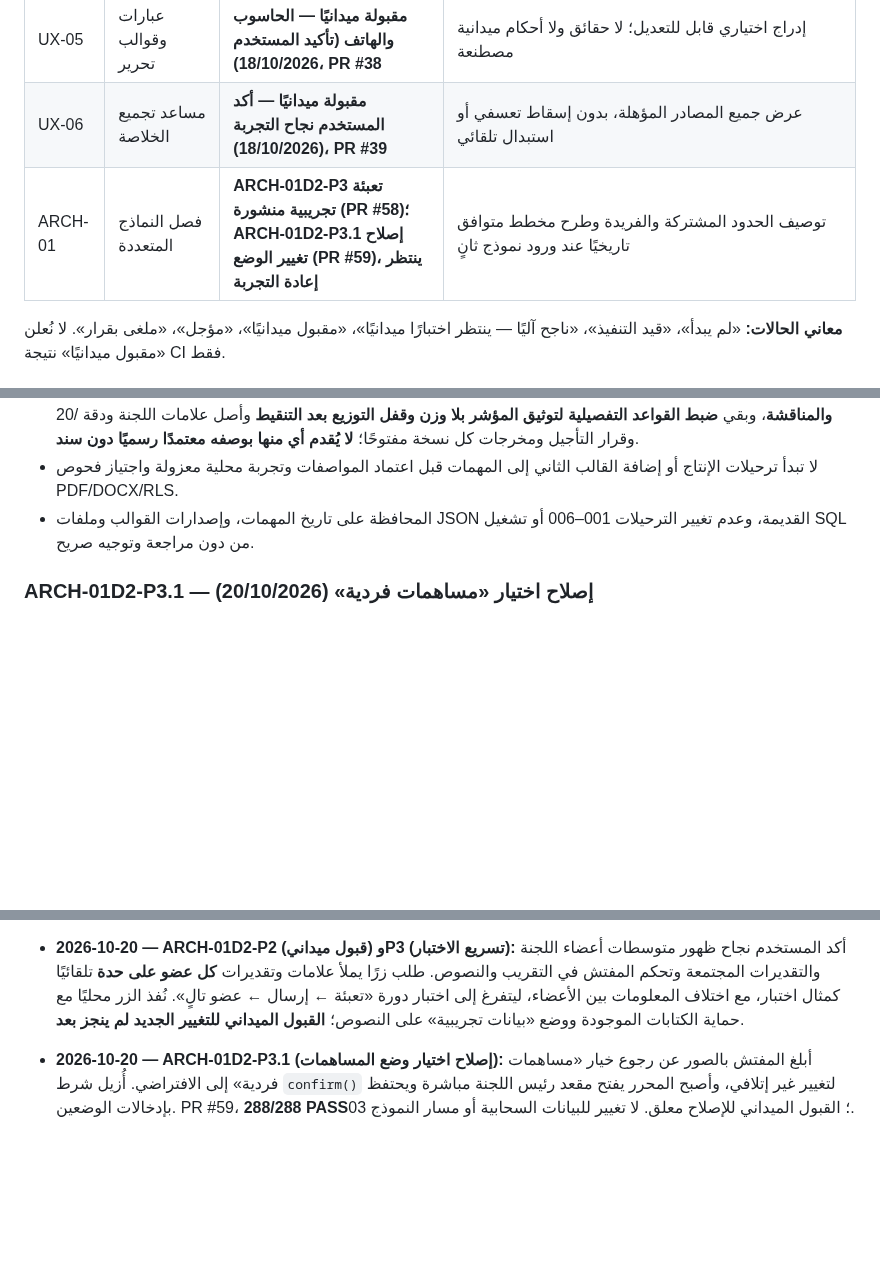
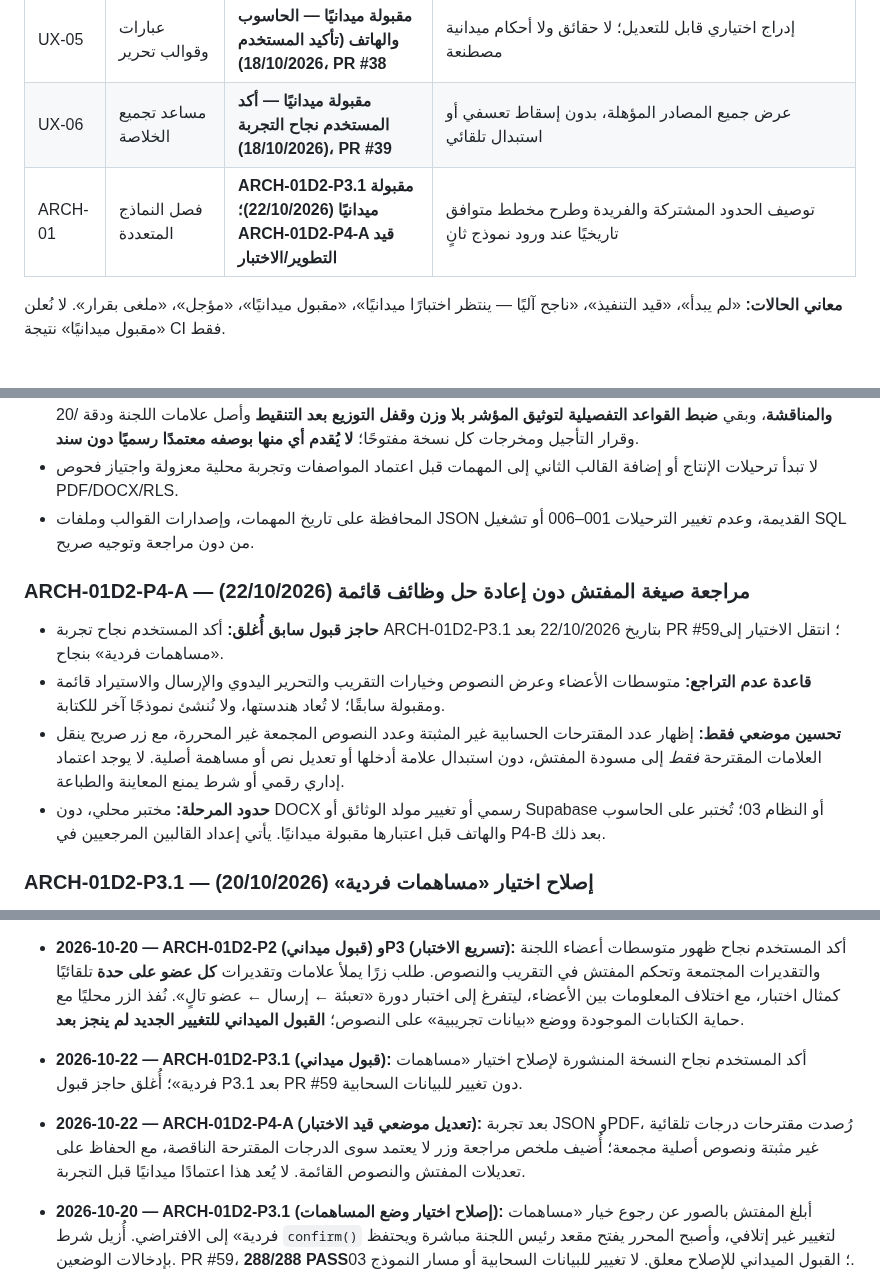
Before and after one commit to scientifica007/Official_report_template_03, a Markdown page: docs/PRODUCT_ROADMAP.md, 3 parts joined by grey strips. GitHub-like rendering; blank space fills up the shorter version.

Commit message:
ARCH-01D2-P4-A: targeted final review (docs/PRODUCT_ROADMAP.md)

```diff
--- a/docs/PRODUCT_ROADMAP.md
+++ b/docs/PRODUCT_ROADMAP.md
@@ -22,7 +22,7 @@
 | UX-04 | إملاء صوتي اختياري | **UX-04.1 مقبولة ميدانيًا — أكد المستخدم نجاح الحاسوب والهاتف (18/10/2026)، PR #37** | تحقق المتصفح والخصوصية، مراجعة النص قبل إضافته، وتعطل تدريجي آمن |
 | UX-05 | عبارات وقوالب تحرير | **مقبولة ميدانيًا — الحاسوب والهاتف (تأكيد المستخدم 18/10/2026)، PR #38** | إدراج اختياري قابل للتعديل؛ لا حقائق ولا أحكام ميدانية مصطنعة |
 | UX-06 | مساعد تجميع الخلاصة | **مقبولة ميدانيًا — أكد المستخدم نجاح التجربة (18/10/2026)، PR #39** | عرض جميع المصادر المؤهلة، بدون إسقاط تعسفي أو استبدال تلقائي |
-| ARCH-01 | فصل النماذج المتعددة | **ARCH-01D2-P3 تعبئة تجريبية منشورة (PR #58)؛ ARCH-01D2-P3.1 إصلاح تغيير الوضع (PR #59)، ينتظر إعادة التجربة** | توصيف الحدود المشتركة والفريدة وطرح مخطط متوافق تاريخيًا عند ورود نموذج ثانٍ |
+| ARCH-01 | فصل النماذج المتعددة | **ARCH-01D2-P3.1 مقبولة ميدانيًا (22/10/2026)؛ ARCH-01D2-P4-A قيد التطوير/الاختبار** | توصيف الحدود المشتركة والفريدة وطرح مخطط متوافق تاريخيًا عند ورود نموذج ثانٍ |
 
 **معاني الحالات:** «لم يبدأ»، «قيد التنفيذ»، «ناجح آليًا — ينتظر اختبارًا ميدانيًا»، «مقبول ميدانيًا»، «مؤجل»، «ملغى بقرار». لا نُعلن «مقبول ميدانيًا» نتيجة CI فقط.
 
@@ -68,6 +68,12 @@
 - **ARCH-01C (جارية توثيقيًا):** اعتمد المستخدم **جميع رتب أساتذة التكوين المهني المعنية بالترسيم**؛ قُورنت [تجربة رافور v3.0](https://drive.google.com/drive/folders/1Jb8let9sJmsRftBkcBKtjcuBAGvqN20M?usp=drive_link) و[تجربة لجنة أخرى](https://drive.google.com/drive/folders/1IPvGFc_YtCTpotGlN41v_rmYXooufZfs?usp=drive_link) بالتجربة v2.3 والقالب الرسمي المقدم. لدينا شبكة حصة ذات خمس مجموعات /40 **متداولة تاريخيًا دون اعتماد رسمي**، وشبكة أخرى ذات عشرة عناصر /40 **اجتهاد مفتش** في التجربتين الجديدتين. **وثيقة القرارات:** [ARCH01C_ALL_RANKS_RUBRIC_DECISIONS.md](ARCH01C_ALL_RANKS_RUBRIC_DECISIONS.md). قرر المستخدم **إتاحة ثلاث شبكات للمفتش عند إنشاء مهمة الترسيم** بدل فرض شبكة افتراضية: خمسة معايير تجميعية، وعشرة عناصر اجتهادية، وشبكة تحليلية مشتقة من الخمسة. الجرد المباشر لصفحة PDF يثبت **14 مؤشرًا (3+3+4+2+2)**، وقد **اعتمد المستخدم هذا العدد صراحة**؛ لا تُضاف مؤشرات جديدة. ينظم ذلك [DR-002](ARCH01C_THREE_RUBRIC_SELECTION.md). أجاز المستخدم تعديل **أوزان مؤشرات الشبكة الثالثة لكل مهمة** مع بقاء سقف كل معيار ثابتًا؛ اعتمد المستخدم **0.5 نقطة** خطوة للأوزان وأجاز **الوزن صفر**؛ **حُسمت دقة العلامة المحصلة بخطوة 0.5 في جميع الشبكات والمناقشة**، وبقي **ضبط القواعد التفصيلية لتوثيق المؤشر بلا وزن وقفل التوزيع بعد التنقيط** وأصل علامات اللجنة ودقة /20 وقرار التأجيل ومخرجات كل نسخة مفتوحًا؛ **لا يُقدم أي منها بوصفه معتمدًا رسميًا دون سند**.
 - لا تبدأ ترحيلات الإنتاج أو إضافة القالب الثاني إلى المهمات قبل اعتماد المواصفات وتجربة محلية معزولة واجتياز فحوص PDF/DOCX/RLS.
 - المحافظة على تاريخ المهمات، وإصدارات القوالب وملفات JSON القديمة، وعدم تغيير الترحيلات 001–006 أو تشغيل SQL من دون مراجعة وتوجيه صريح.
+
+### ARCH-01D2-P4-A — مراجعة صيغة المفتش دون إعادة حل وظائف قائمة (22/10/2026)
+- **حاجز قبول سابق أُغلق:** أكد المستخدم نجاح تجربة ARCH-01D2-P3.1 بتاريخ 22/10/2026 بعد PR #59؛ انتقل الاختيار إلى «مساهمات فردية» بنجاح.
+- **قاعدة عدم التراجع:** متوسطات الأعضاء وعرض النصوص وخيارات التقريب والتحرير اليدوي والإرسال والاستيراد قائمة ومقبولة سابقًا؛ لا تُعاد هندستها، ولا نُنشئ نموذجًا آخر للكتابة.
+- **تحسين موضعي فقط:** إظهار عدد المقترحات الحسابية غير المثبتة وعدد النصوص المجمعة غير المحررة، مع زر صريح ينقل العلامات المقترحة *فقط* إلى مسودة المفتش، دون استبدال علامة أدخلها أو تعديل نص أو مساهمة أصلية. لا يوجد اعتماد إداري رقمي أو شرط يمنع المعاينة والطباعة.
+- **حدود المرحلة:** مختبر محلي، دون DOCX رسمي أو تغيير مولد الوثائق أو Supabase أو النظام 03؛ تُختبر على الحاسوب والهاتف قبل اعتبارها مقبولة ميدانيًا. يأتي إعداد القالبين المرجعيين في P4-B بعد ذلك.
 
 ### ARCH-01D2-P3.1 — إصلاح اختيار «مساهمات فردية» (20/10/2026)
 - **ملاحظة المفتش موثقة بالصور:** اختيار «مساهمات فردية» من «طريقة العمل» لم يبق معتمدًا؛ عادت القائمة تلقائيًا إلى «تقييم موحد — الوضع الافتراضي».
@@ -202,6 +208,8 @@
 
 - **2026-10-20 — ARCH-01D2-P2 (قبول ميداني) وP3 (تسريع الاختبار):** أكد المستخدم نجاح ظهور متوسطات أعضاء اللجنة والتقديرات المجتمعة وتحكم المفتش في التقريب والنصوص. طلب زرًا يملأ علامات وتقديرات **كل عضو على حدة** تلقائيًا كمثال اختبار، مع اختلاف المعلومات بين الأعضاء، ليتفرغ إلى اختبار دورة «تعبئة ← إرسال ← عضو تالٍ». نُفذ الزر محليًا مع حماية الكتابات الموجودة ووضع «بيانات تجريبية» على النصوص؛ **القبول الميداني للتغيير الجديد لم ينجز بعد**.
 
+- **2026-10-22 — ARCH-01D2-P3.1 (قبول ميداني):** أكد المستخدم نجاح النسخة المنشورة لإصلاح اختيار «مساهمات فردية»؛ أُغلق حاجز قبول P3.1 بعد PR #59 دون تغيير للبيانات السحابية.
+- **2026-10-22 — ARCH-01D2-P4-A (تعديل موضعي قيد الاختبار):** بعد تجربة JSON وPDF، رُصدت مقترحات درجات تلقائية غير مثبتة ونصوص أصلية مجمعة؛ أُضيف ملخص مراجعة وزر لا يعتمد سوى الدرجات المقترحة الناقصة، مع الحفاظ على تعديلات المفتش والنصوص القائمة. لا يُعد هذا اعتمادًا ميدانيًا قبل التجربة.
 - **2026-10-20 — ARCH-01D2-P3.1 (إصلاح اختيار وضع المساهمات):** أبلغ المفتش بالصور عن رجوع خيار «مساهمات فردية» إلى الافتراضي. أُزيل شرط `confirm()` لتغيير غير إتلافي، وأصبح المحرر يفتح مقعد رئيس اللجنة مباشرة ويحتفظ بإدخالات الوضعين. PR #59، **288/288 PASS**؛ القبول الميداني للإصلاح معلق. لا تغيير للبيانات السحابية أو مسار النموذج 03.
 
 > **ملاحظة:** تُحدّث حالات الجدول وسجل التنفيذ فقط عند وجود دليل من Commit/PR/CI أو قبول ميداني؛ المحادثات ليست بديلًا دائمًا عن هذا الملف.
```
